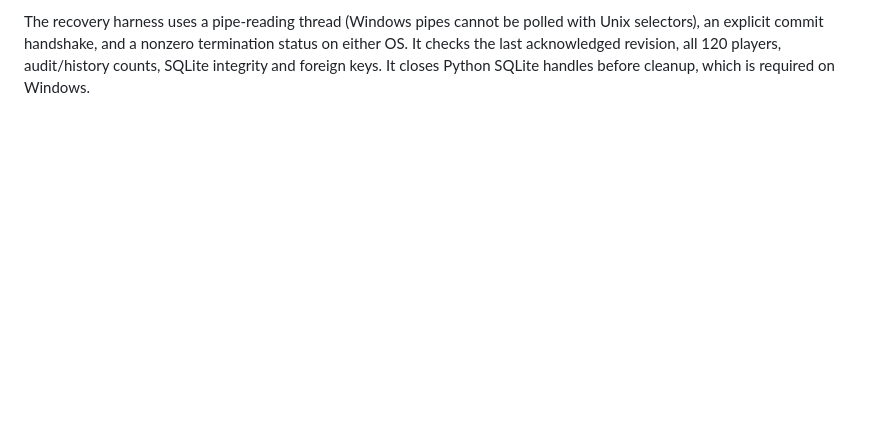
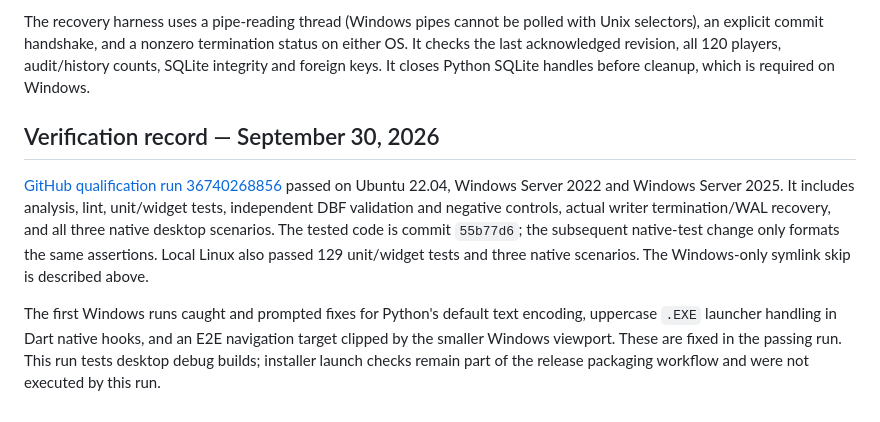
Before and after one commit to Zinkelburger/Meow-Chess, a Markdown page: docs/TESTING.md, the part around the change. Rendered like a GitHub page; blank space fills up the shorter version.

Commit message:
Record passing Linux and Windows qualification evidence

```diff
--- a/docs/TESTING.md
+++ b/docs/TESTING.md
@@ -70,3 +70,19 @@ with Unix selectors), an explicit commit handshake, and a nonzero termination
 status on either OS. It checks the last acknowledged revision, all 120 players,
 audit/history counts, SQLite integrity and foreign keys. It closes Python SQLite
 handles before cleanup, which is required on Windows.
+
+## Verification record — September 30, 2026
+
+[GitHub qualification run 36740268856](https://github.com/Zinkelburger/Meow-Chess/actions/runs/36740268856)
+passed on Ubuntu 22.04, Windows Server 2022 and Windows Server 2025. It includes
+analysis, lint, unit/widget tests, independent DBF validation and negative controls,
+actual writer termination/WAL recovery, and all three native desktop scenarios.
+The tested code is commit `55b77d6`; the subsequent native-test change only formats
+the same assertions. Local Linux also passed 129 unit/widget tests and three
+native scenarios. The Windows-only symlink skip is described above.
+
+The first Windows runs caught and prompted fixes for Python's default text
+encoding, uppercase `.EXE` launcher handling in Dart native hooks, and an E2E
+navigation target clipped by the smaller Windows viewport. These are fixed in
+the passing run. This run tests desktop debug builds; installer launch checks
+remain part of the release packaging workflow and were not executed by this run.
```
